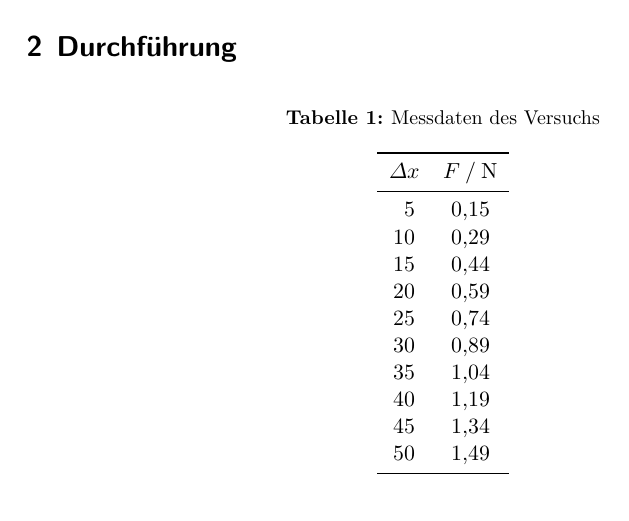
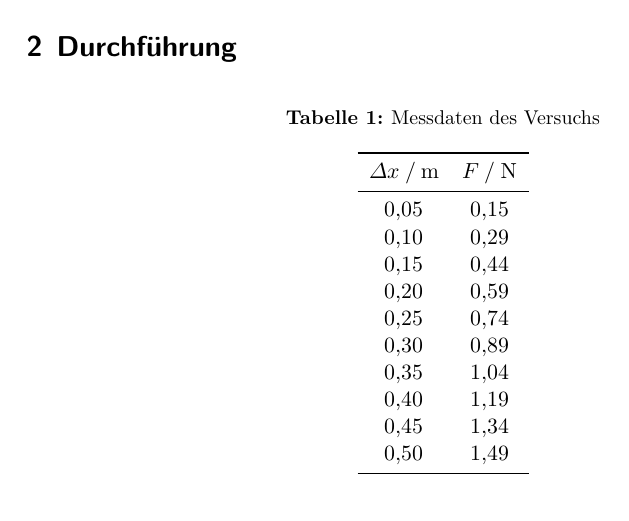
Before and after one commit to smjolame/Praktikum_1, a LaTeX document (Das_Hooksche_Gesetz_803/main.tex, which reads Das_Hooksche_Gesetz_803/content/durchfuehrung.tex): part of page 3 of 3, cut so that both start at the same text. Compiled offline with XeLaTeX.

Commit message:
Tabelle mit Einheiten versehen, Werte der Tabelle berichtigt

```diff
--- a/Das_Hooksche_Gesetz_803/content/durchfuehrung.tex
+++ b/Das_Hooksche_Gesetz_803/content/durchfuehrung.tex
@@ -6,20 +6,20 @@
     \caption{Messdaten des Versuchs}
     \label{tab:Messdaten}
     \sisetup{table-format=1.2}
-    \begin{tabular}{S[table-format=2.0] S}
+    \begin{tabular}{S S}
         \toprule
-        {$\Delta x$} & {$F \:/\: \si{\newton}$} \\
+        {$\Delta x \:/\: \si{\meter}$} & {$F \:/\: \si{\newton}$} \\
         \midrule
-        5   & 0.15 \\
-        10  & 0.29 \\
-        15  & 0.44 \\
-        20  & 0.59 \\
-        25  & 0.74 \\
-        30  & 0.89 \\
-        35  & 1.04 \\
-        40  & 1.19 \\
-        45  & 1.34 \\
-        50  & 1.49 \\
+        0.05   & 0.15 \\
+        0.10  & 0.29 \\
+        0.15  & 0.44 \\
+        0.20  & 0.59 \\
+        0.25  & 0.74 \\
+        0.30  & 0.89 \\
+        0.35  & 1.04 \\
+        0.40  & 1.19 \\
+        0.45  & 1.34 \\
+        0.50  & 1.49 \\
         \bottomrule
     \end{tabular}
 \end{table}
```
